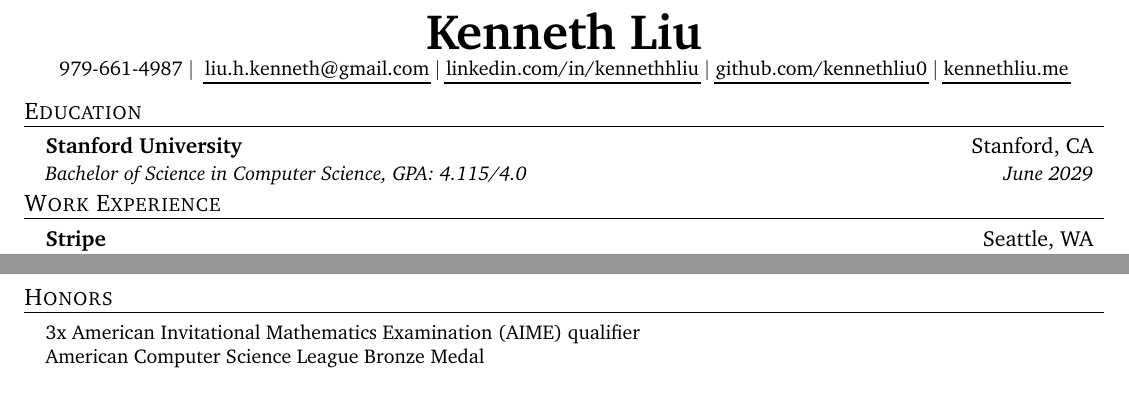
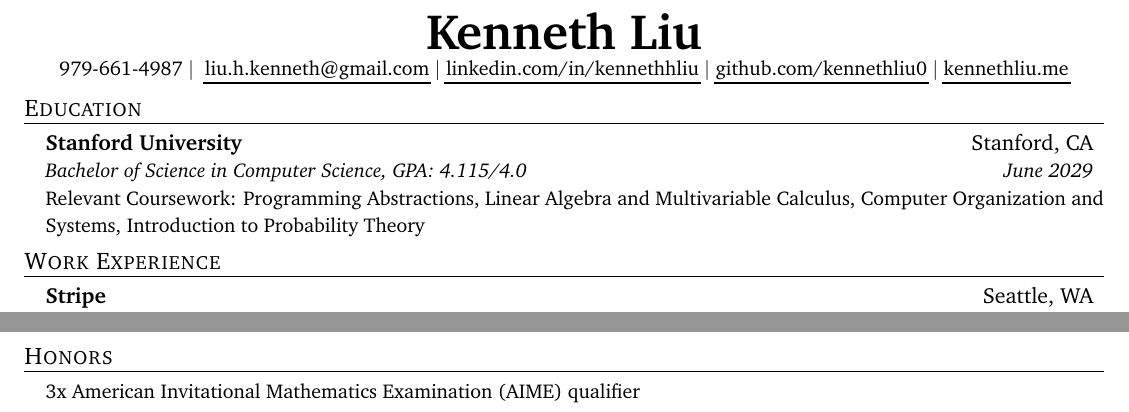
Before and after one commit to kennethliu0/resume, a LaTeX CV (Kenneth_Liu_resume.tex): two parts of the page, joined at a grey line, cut so that both start at the same text. Compiled offline with pdfLaTeX.

Commit message:
Add coursework and remove ACSL

```diff
--- a/Kenneth_Liu_resume.tex
+++ b/Kenneth_Liu_resume.tex
@@ -155,7 +155,9 @@
   \resumeSubHeadingListStart
     \resumeSubheading
       {Stanford University}{Stanford, CA}
-      {Bachelor of Science in Computer Science, GPA: 4.115/4.0}{June 2029}
+      {Bachelor of Science in Computer Science, GPA: 4.115/4.0
+      }{June 2029}
+      \resumeSubText{Relevant Coursework: Programming Abstractions, Linear Algebra and Multivariable Calculus, Computer Organization and Systems, Introduction to Probability Theory}
 
 
   \resumeSubHeadingListEnd
@@ -266,7 +268,6 @@
     \begin{itemize}[leftmargin=0.15in, label={}]
     \small{\item{
      3x American Invitational Mathematics Examination (AIME) qualifier \\
-     American Computer Science League Bronze Medal
     }}
  \end{itemize}
 
```
